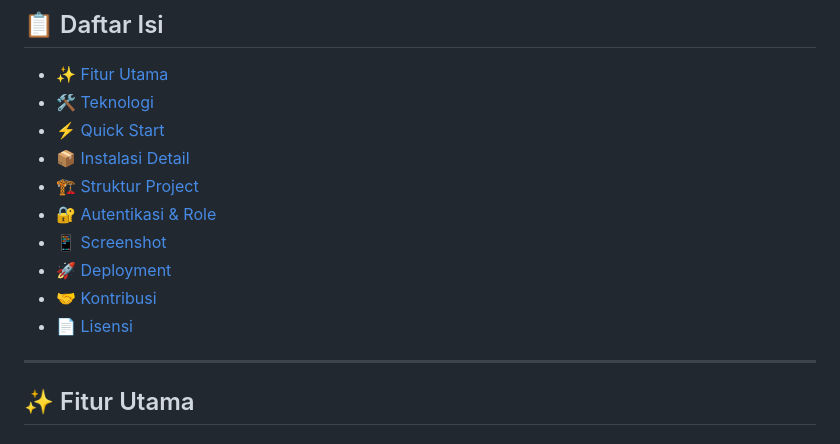
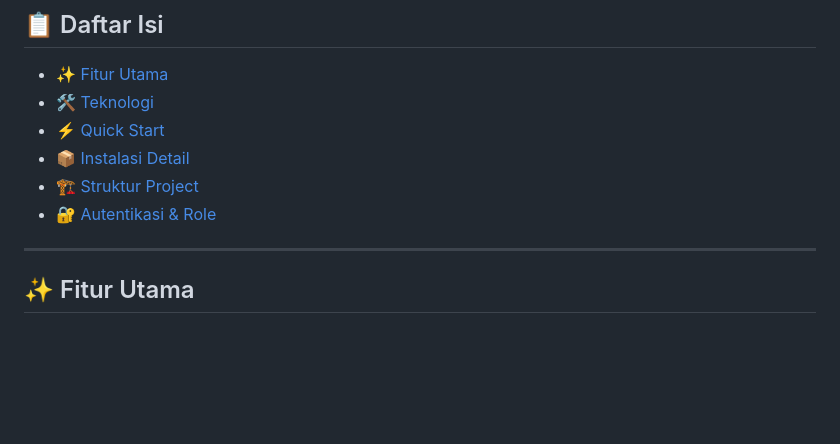
Before and after one commit to Donsss/Satpol-PP-Katingan, a Markdown page: README.md, the part around the change. GitHub-like rendering; blank space fills up the shorter version.

```diff
--- a/README.md
+++ b/README.md
@@ -22,10 +22,6 @@
 - [📦 Instalasi Detail](#-instalasi-detail)
 - [🏗️ Struktur Project](#️-struktur-project)
 - [🔐 Autentikasi & Role](#-autentikasi--role)
-- [📱 Screenshot](#-screenshot)
-- [🚀 Deployment](#-deployment)
-- [🤝 Kontribusi](#-kontribusi)
-- [📄 Lisensi](#-lisensi)
 
 ---
 
```
